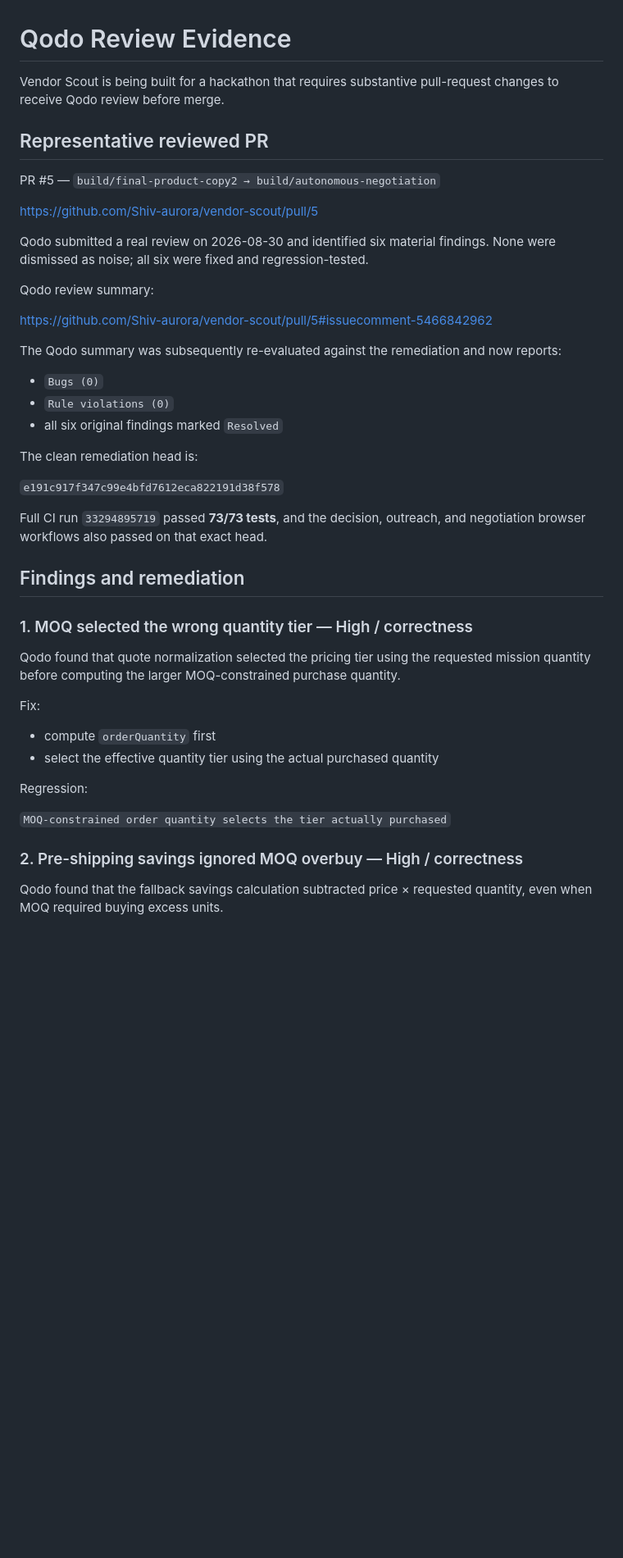
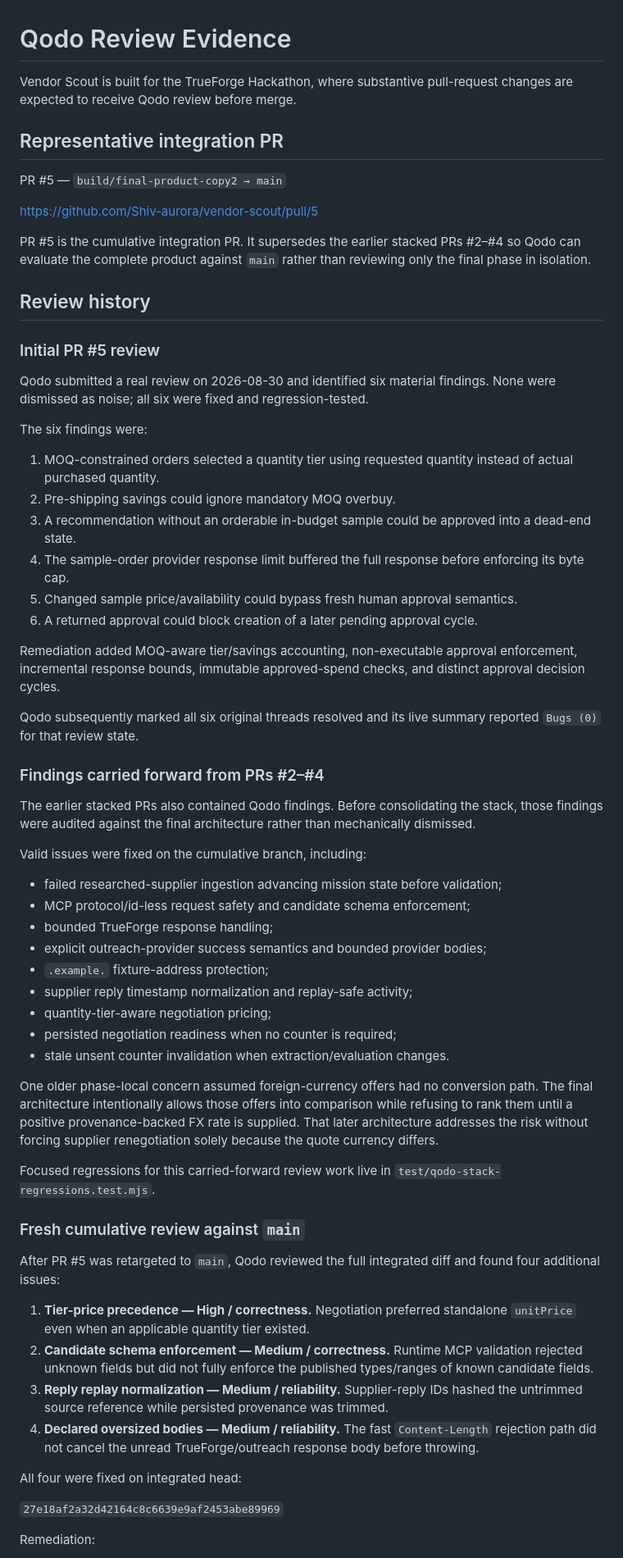
Before and after one commit to Shiv-aurora/vendor-scout, a Markdown page: docs/QODO_REVIEW.md, the part around one of its changes. Shown at 82% size. Rendered like a GitHub page; blank space fills up the shorter version.

```diff
--- a/docs/QODO_REVIEW.md
+++ b/docs/QODO_REVIEW.md
@@ -1,47 +1,66 @@
 # Qodo Review Evidence
 
-Vendor Scout is being built for a hackathon that requires substantive pull-request changes to receive Qodo review before merge.
+Vendor Scout is built for the TrueForge Hackathon, where substantive pull-request changes are expected to receive Qodo review before merge.
 
-## Representative reviewed PR
+## Representative integration PR
 
-PR #5 — `build/final-product-copy2 → build/autonomous-negotiation`
+PR #5 — `build/final-product-copy2 → main`
 
 <https://github.com/Shiv-aurora/vendor-scout/pull/5>
 
+PR #5 is the cumulative integration PR. It supersedes the earlier stacked PRs #2–#4 so Qodo can evaluate the complete product against `main` rather than reviewing only the final phase in isolation.
+
+## Review history
+
+### Initial PR #5 review
+
 Qodo submitted a real review on 2026-08-30 and identified six material findings. None were dismissed as noise; all six were fixed and regression-tested.
 
-Qodo review summary:
+The six findings were:
 
-<https://github.com/Shiv-aurora/vendor-scout/pull/5#issuecomment-5466842962>
+1. MOQ-constrained orders selected a quantity tier using requested quantity instead of actual purchased quantity.
+2. Pre-shipping savings could ignore mandatory MOQ overbuy.
+3. A recommendation without an orderable in-budget sample could be approved into a dead-end state.
+4. The sample-order provider response limit buffered the full response before enforcing its byte cap.
+5. Changed sample price/availability could bypass fresh human approval semantics.
+6. A returned approval could block creation of a later pending approval cycle.
 
-The Qodo summary was subsequently re-evaluated against the remediation and now reports:
+Remediation added MOQ-aware tier/savings accounting, non-executable approval enforcement, incremental response bounds, immutable approved-spend checks, and distinct approval decision cycles.
 
-- `Bugs (0)`
-- `Rule violations (0)`
-- all six original findings marked `Resolved`
+Qodo subsequently marked all six original threads resolved and its live summary reported `Bugs (0)` for that review state.
 
-The clean remediation head is:
+### Findings carried forward from PRs #2–#4
 
-`e191c917f347c99e4bfd7612eca822191d38f578`
+The earlier stacked PRs also contained Qodo findings. Before consolidating the stack, those findings were audited against the final architecture rather than mechanically dismissed.
 
-Full CI run `33294895719` passed **73/73 tests**, and the decision, outreach, and negotiation browser workflows also passed on that exact head.
+Valid issues were fixed on the cumulative branch, including:
 
-## Findings and remediation
+- failed researched-supplier ingestion advancing mission state before validation;
+- MCP protocol/id-less request safety and candidate schema enforcement;
+- bounded TrueForge response handling;
+- explicit outreach-provider success semantics and bounded provider bodies;
+- `.example.` fixture-address protection;
+- supplier reply timestamp normalization and replay-safe activity;
+- quantity-tier-aware negotiation pricing;
+- persisted negotiation readiness when no counter is required;
+- stale unsent counter invalidation when extraction/evaluation changes.
 
-### 1. MOQ selected the wrong quantity tier — High / correctness
+One older phase-local concern assumed foreign-currency offers had no conversion path. The final architecture intentionally allows those offers into comparison while refusing to rank them until a positive provenance-backed FX rate is supplied. That later architecture addresses the risk without forcing supplier renegotiation solely because the quote currency differs.
 
-Qodo found that quote normalization selected the pricing tier using the requested mission quantity before computing the larger MOQ-constrained purchase quantity.
+Focused regressions for this carried-forward review work live in `test/qodo-stack-regressions.test.mjs`.
 
-Fix:
+### Fresh cumulative review against `main`
 
-- compute `orderQuantity` first
-- select the effective quantity tier using the actual purchased quantity
+After PR #5 was retargeted to `main`, Qodo reviewed the full integrated diff and found four additional issues:
 
-Regression:
+1. **Tier-price precedence — High / correctness.** Negotiation preferred standalone `unitPrice` even when an applicable quantity tier existed.
+2. **Candidate schema enforcement — Medium / correctness.** Runtime MCP validation rejected unknown fields but did not fully enforce the published types/ranges of known candidate fields.
+3. **Reply replay normalization — Medium / reliability.** Supplier-reply IDs hashed the untrimmed source reference while persisted provenance was trimmed.
+4. **Declared oversized bodies — Medium / reliability.** The fast `Content-Length` rejection path did not cancel the unread TrueForge/outreach response body before throwing.
 
-`MOQ-constrained order quantity selects the tier actually purchased`
+All four were fixed on integrated head:
 
-### 2. Pre-shipping savings ignored MOQ overbuy — High / correctness
+`27e18af2a32d42164c8c6639e9af2453abe89969`
 
-Qodo found that the fallback savings calculation subtracted price × requested quantity, even when MOQ required buying excess units.
+Remediation:
 
```
Also changed, not shown: other parts of docs/QODO_REVIEW.md (+25 -87 lines).
